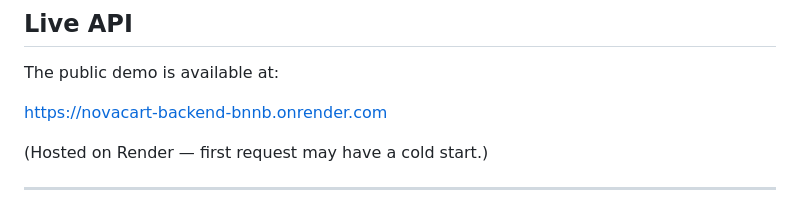
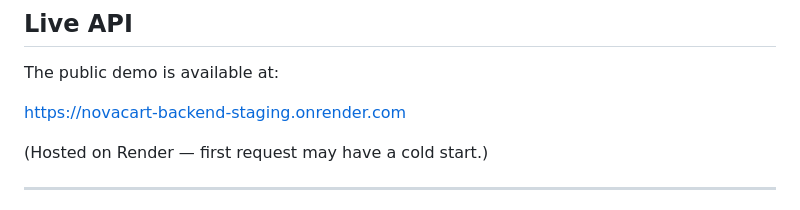
Before and after one commit to arunsabu21/novacart-backend, a Markdown page: README.md, the part around the change. GitHub-like rendering.

Commit message:
Update live API demo URL in README

```diff
--- a/README.md
+++ b/README.md
@@ -24,7 +24,7 @@ A production-style REST API for an e-commerce application built with Django & Dj
 
 The public demo is available at:
 
-https://novacart-backend-bnnb.onrender.com
+https://novacart-backend-staging.onrender.com
 
 (Hosted on Render — first request may have a cold start.)
 
```
